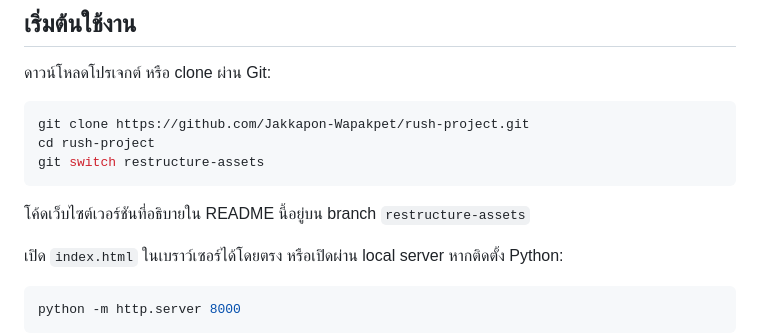
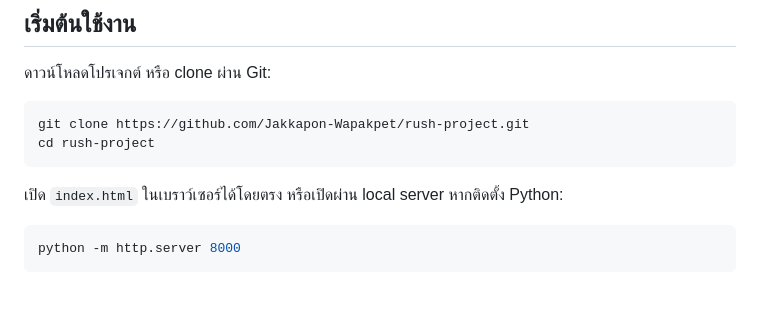
Before and after one commit to Jakkapon-Wapakpet/rush-project, a Markdown page: README.md, the part around the change. Rendered like a GitHub page; blank space fills up the shorter version.

Commit message:
Remove obsolete branch switching instructions

````diff
--- a/README.md
+++ b/README.md
@@ -23,10 +23,7 @@
 ```sh
 git clone https://github.com/Jakkapon-Wapakpet/rush-project.git
 cd rush-project
-git switch restructure-assets
 ```
-
-โค้ดเว็บไซต์เวอร์ชันที่อธิบายใน README นี้อยู่บน branch `restructure-assets`
 
 เปิด `index.html` ในเบราว์เซอร์ได้โดยตรง หรือเปิดผ่าน local server หากติดตั้ง Python:
 
````
